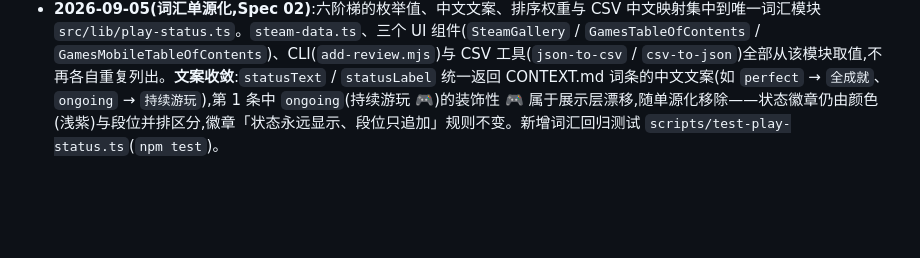
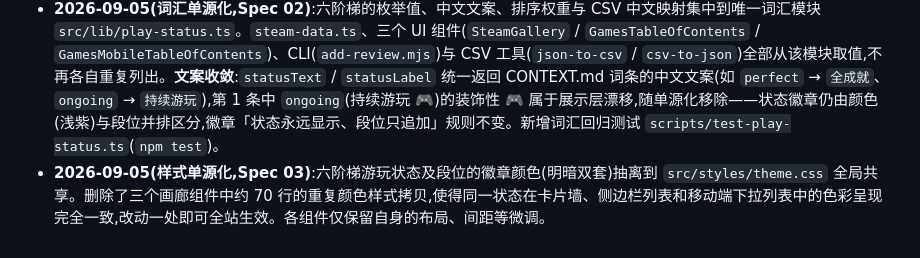
Before and after one commit to SimpletonEminent/SimpletonEminent.github.io, a Markdown page: docs/adr/0007-play-status-six-ladder-and-rank-badges.md, the part around the change. GitHub-like rendering; blank space fills up the shorter version.

Commit message:
docs(adr): 补充状态徽章样式单源化的记录 (Issue #3)

```diff
--- a/docs/adr/0007-play-status-six-ladder-and-rank-badges.md
+++ b/docs/adr/0007-play-status-six-ladder-and-rank-badges.md
@@ -35,3 +35,4 @@
 - **2026-08-19(重构)**:气泡「游玩状态」徽章改为直接复制卡片已渲染的徽章 DOM,删除客户端脚本内的 `STATUS_TEXT` 与 `badgesHtml` 规则副本(客户端 `is:inline` 脚本无法 import 模块,复制渲染结果而非重写规则)。徽章规则因此只存在于 `src/lib/steam-data.ts` 的 `badgesFor`,四处一致由结构保证,不再依赖两处同步修改。
 - **2026-09-05(重构)**:气泡内容改为**构建期服务端渲染**(Spec: 气泡构建期渲染)。新增纯函数 `renderBubbleContent`(位于 `src/lib/steam-data.ts`),输入 `MergedGame` 输出气泡 HTML 字符串,由 `set:html` 在构建期注入。客户端 `is:inline` 脚本移除 `esc` / `formatHours` / `releaseYear` / `firstPlayDate` 四个纯函数副本与 `renderBubble` 拼接逻辑,只保留气泡 `hidden` 切换、`top` 定位、选中/收起/排序/联动事件。上述「复制卡片已渲染 DOM」的权宜 hack 随根因解决而删除——徽章(游玩状态 + 段位)与卡片改为共同直接渲染 `badgesFor`,四处一致由渲染同一函数保证。
 - **2026-09-05(词汇单源化,Spec 02)**:六阶梯的枚举值、中文文案、排序权重与 CSV 中文映射集中到唯一词汇模块 `src/lib/play-status.ts`。`steam-data.ts`、三个 UI 组件(`SteamGallery` / `GamesTableOfContents` / `GamesMobileTableOfContents`)、CLI(`add-review.mjs`)与 CSV 工具(`json-to-csv` / `csv-to-json`)全部从该模块取值,不再各自重复列出。**文案收敛**:`statusText` / `statusLabel` 统一返回 CONTEXT.md 词条的中文文案(如 `perfect` → `全成就`、`ongoing` → `持续游玩`),第 1 条中 `ongoing`(持续游玩 🎮)的装饰性 🎮 属于展示层漂移,随单源化移除——状态徽章仍由颜色(浅紫)与段位并排区分,徽章「状态永远显示、段位只追加」规则不变。新增词汇回归测试 `scripts/test-play-status.ts`(`npm test`)。
+- **2026-09-05(样式单源化,Spec 03)**:六阶梯游玩状态及段位的徽章颜色(明暗双套)抽离到 `src/styles/theme.css` 全局共享。删除了三个画廊组件中约 70 行的重复颜色样式拷贝,使得同一状态在卡片墙、侧边栏列表和移动端下拉列表中的色彩呈现完全一致,改动一处即可全站生效。各组件仅保留自身的布局、间距等微调。
```
